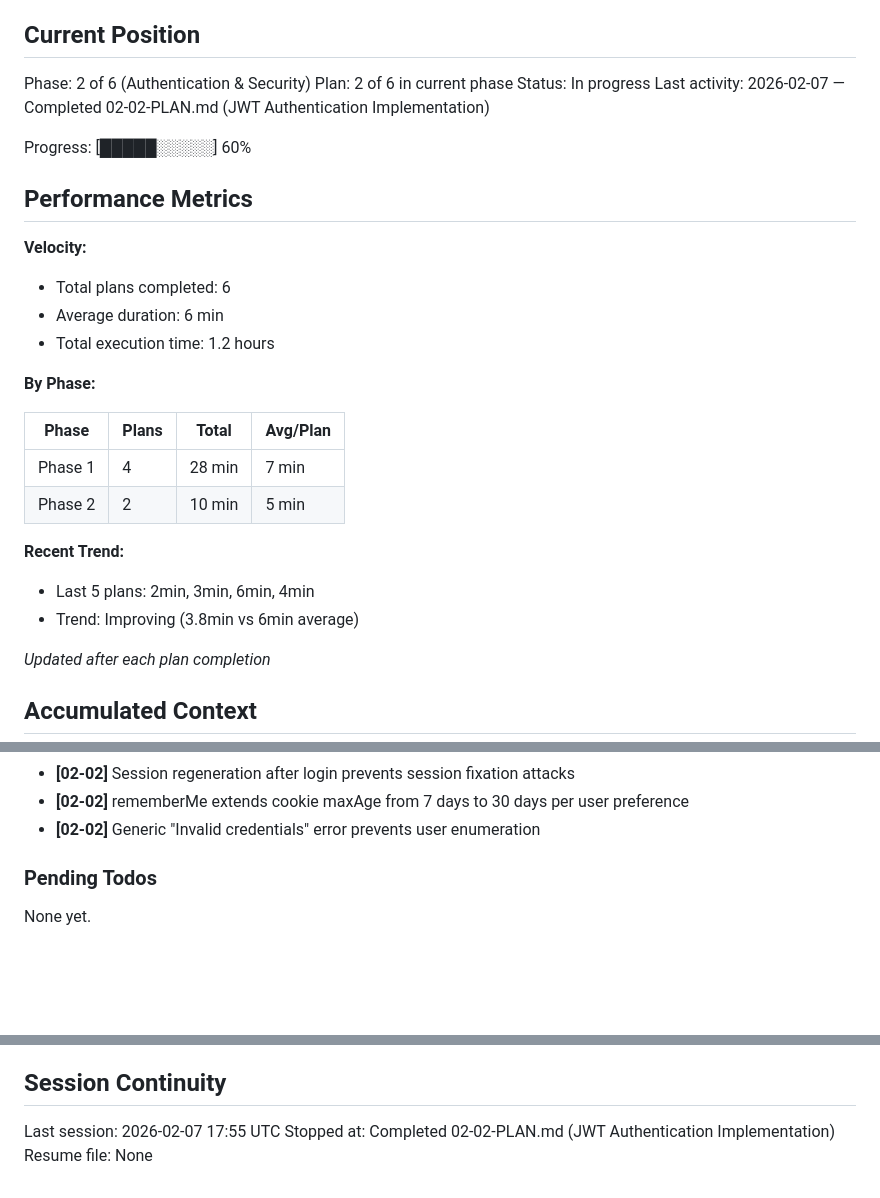
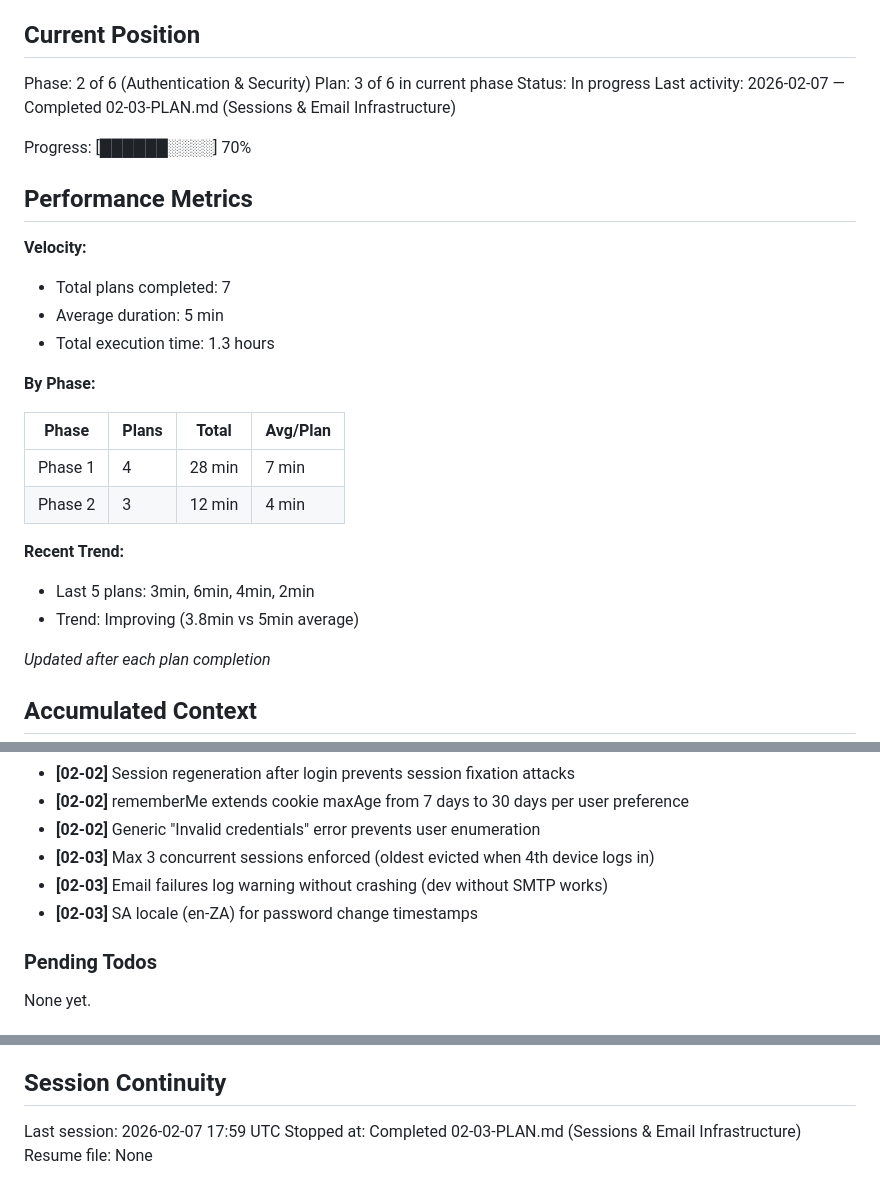
Before and after one commit to siphiwewritescode/maxed-cv, a Markdown page: .planning/STATE.md, 3 parts joined by grey strips. Rendered like a GitHub page; blank space fills up the shorter version.

Commit message:
docs(02-03): complete Sessions & Email Infrastructure plan
Tasks completed: 2/2
- Create Sessions management service with Redis
- Create Email module with Handlebars templates

SUMMARY: .planning/phases/02-authentication-security/02-03-SUMMARY.md

```diff
--- a/.planning/STATE.md
+++ b/.planning/STATE.md
@@ -10,29 +10,29 @@ See: .planning/PROJECT.md (updated 2026-02-07)
 ## Current Position
 
 Phase: 2 of 6 (Authentication & Security)
-Plan: 2 of 6 in current phase
+Plan: 3 of 6 in current phase
 Status: In progress
-Last activity: 2026-02-07 — Completed 02-02-PLAN.md (JWT Authentication Implementation)
+Last activity: 2026-02-07 — Completed 02-03-PLAN.md (Sessions & Email Infrastructure)
 
-Progress: [█████░░░░░] 60%
+Progress: [██████░░░░] 70%
 
 ## Performance Metrics
 
 **Velocity:**
-- Total plans completed: 6
-- Average duration: 6 min
-- Total execution time: 1.2 hours
+- Total plans completed: 7
+- Average duration: 5 min
+- Total execution time: 1.3 hours
 
 **By Phase:**
 
 | Phase | Plans | Total | Avg/Plan |
 |-------|-------|-------|----------|
 | Phase 1 | 4 | 28 min | 7 min |
-| Phase 2 | 2 | 10 min | 5 min |
+| Phase 2 | 3 | 12 min | 4 min |
 
 **Recent Trend:**
-- Last 5 plans: 2min, 3min, 6min, 4min
-- Trend: Improving (3.8min vs 6min average)
+- Last 5 plans: 3min, 6min, 4min, 2min
+- Trend: Improving (3.8min vs 5min average)
 
 *Updated after each plan completion*
 
@@ -69,6 +69,9 @@ Recent decisions affecting current work:
 - **[02-02]** Session regeneration after login prevents session fixation attacks
 - **[02-02]** rememberMe extends cookie maxAge from 7 days to 30 days per user preference
 - **[02-02]** Generic "Invalid credentials" error prevents user enumeration
+- **[02-03]** Max 3 concurrent sessions enforced (oldest evicted when 4th device logs in)
+- **[02-03]** Email failures log warning without crashing (dev without SMTP works)
+- **[02-03]** SA locale (en-ZA) for password change timestamps
 
 ### Pending Todos
 
@@ -84,6 +87,6 @@ None yet.
 
 ## Session Continuity
 
-Last session: 2026-02-07 17:55 UTC
-Stopped at: Completed 02-02-PLAN.md (JWT Authentication Implementation)
+Last session: 2026-02-07 17:59 UTC
+Stopped at: Completed 02-03-PLAN.md (Sessions & Email Infrastructure)
 Resume file: None
```
Also changed, not shown: 1 other file.
